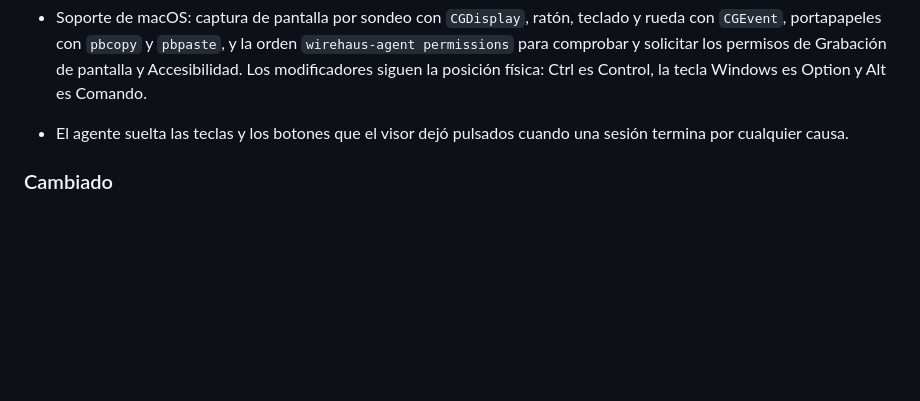
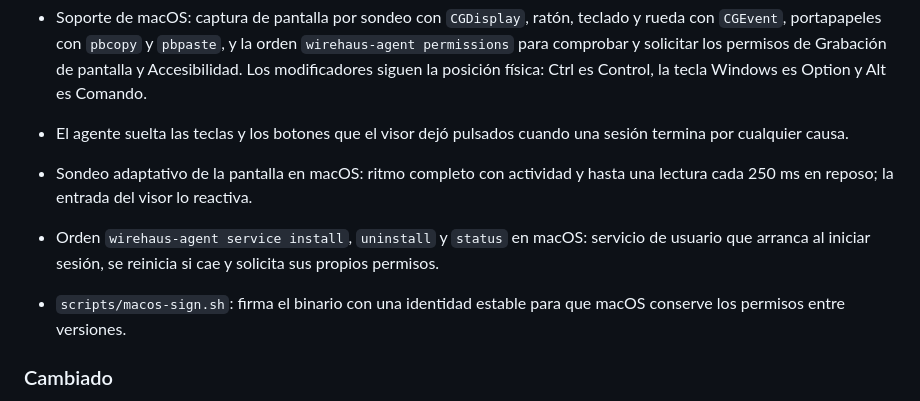
Before and after one commit to wirehaus/wirehaus, a Markdown page: CHANGELOG.md, the part around the change. Drawn GitHub-style; blank space fills up the shorter version.

```diff
--- a/CHANGELOG.md
+++ b/CHANGELOG.md
@@ -29,6 +29,9 @@ Sigue el formato de [Keep a Changelog](https://keepachangelog.com/es-ES/1.1.0/)
 - El visor admite una dirección de agente distinta de la suya, indicada en el fragmento `#agent=`, solo cuando la compilación lo declara; la dirección se valida de forma estricta, se muestra en la cabecera y la clave fijada del agente se guarda por dirección.
 - Soporte de macOS: captura de pantalla por sondeo con `CGDisplay`, ratón, teclado y rueda con `CGEvent`, portapapeles con `pbcopy` y `pbpaste`, y la orden `wirehaus-agent permissions` para comprobar y solicitar los permisos de Grabación de pantalla y Accesibilidad. Los modificadores siguen la posición física: Ctrl es Control, la tecla Windows es Option y Alt es Comando.
 - El agente suelta las teclas y los botones que el visor dejó pulsados cuando una sesión termina por cualquier causa.
+- Sondeo adaptativo de la pantalla en macOS: ritmo completo con actividad y hasta una lectura cada 250 ms en reposo; la entrada del visor lo reactiva.
+- Orden `wirehaus-agent service install`, `uninstall` y `status` en macOS: servicio de usuario que arranca al iniciar sesión, se reinicia si cae y solicita sus propios permisos.
+- `scripts/macos-sign.sh`: firma el binario con una identidad estable para que macOS conserve los permisos entre versiones.
 
 ### Cambiado
 
```
Also changed, not shown: README.md (+1 -1 lines).
